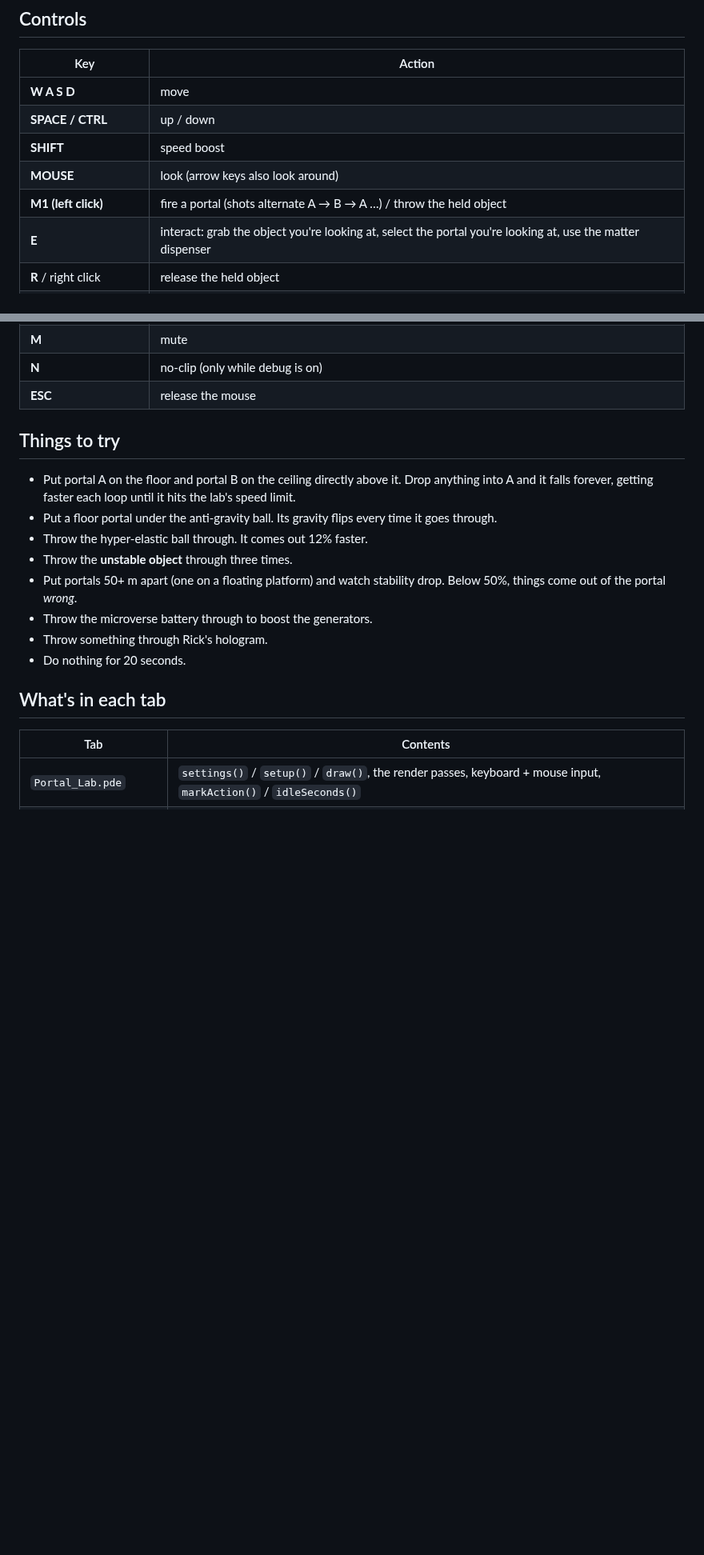
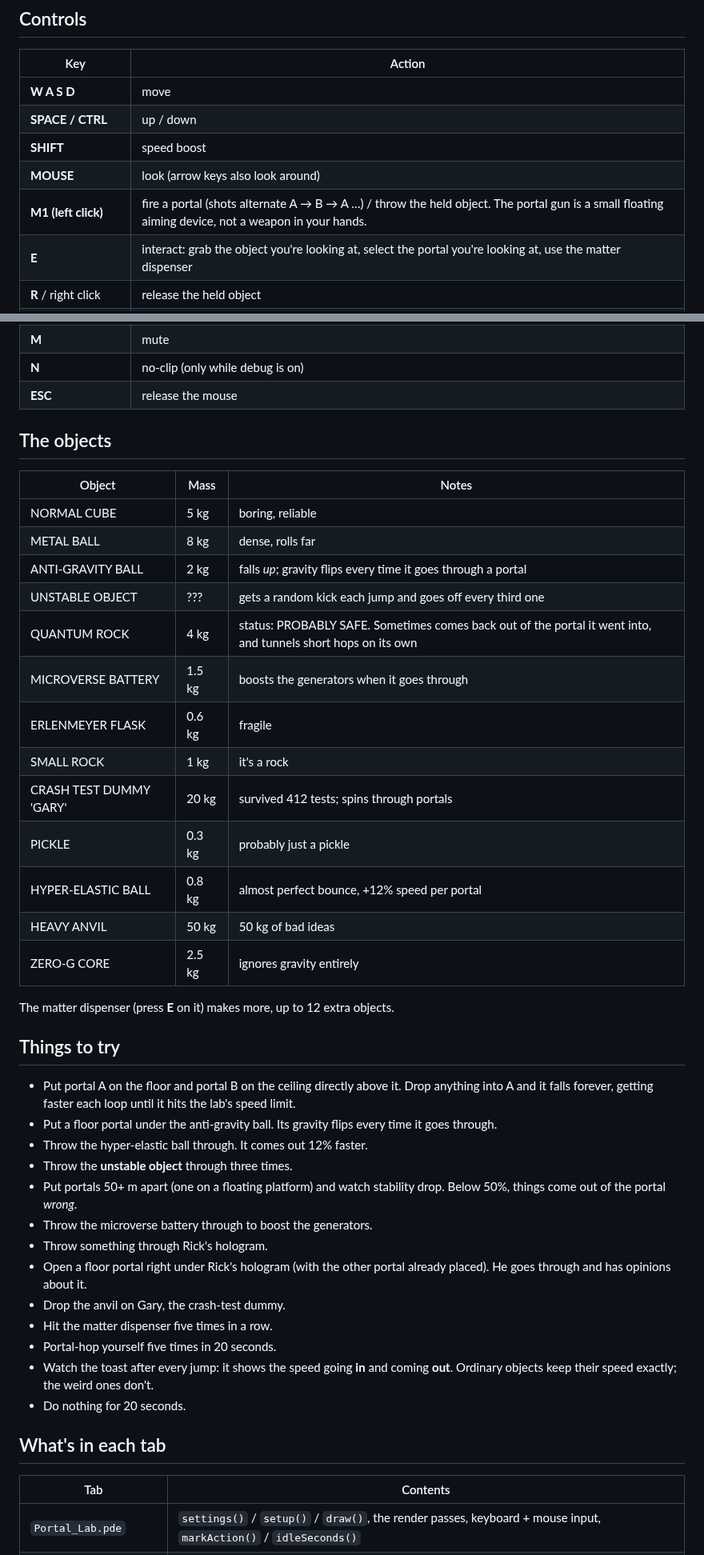
Before and after one commit to drwoo1231-svg/Jarvis, a Markdown page: Portal Lab/README.md, 2 parts joined by grey strips. Shown at 80% size. Rendered like a GitHub page; blank space fills up the shorter version.

Commit message:
Portal Lab README: objects table, new experiments, preview image
Co-Authored-By: Claude Opus 5.5 <noreply@anthropic.com>
Claude-Session: https://claude.ai/code/session_01BmTUgUkATTwSyoh1CDY6Ns

```diff
--- a/Portal Lab/README.md
+++ b/Portal Lab/README.md
@@ -30,7 +32,7 @@ without quitting.
 | **SPACE / CTRL** | up / down |
 | **SHIFT** | speed boost |
 | **MOUSE** | look (arrow keys also look around) |
-| **M1 (left click)** | fire a portal (shots alternate A → B → A …) / throw the held object |
+| **M1 (left click)** | fire a portal (shots alternate A → B → A …) / throw the held object. The portal gun is a small floating aiming device, not a weapon in your hands. |
 | **E** | interact: grab the object you're looking at, select the portal you're looking at, use the matter dispenser |
 | **R** / right click | release the held object |
 | **Q / R** (or wheel) | rotate the selected portal |
@@ -42,6 +44,26 @@ without quitting.
 | **M** | mute |
 | **N** | no-clip (only while debug is on) |
 | **ESC** | release the mouse |
+
+## The objects
+
+| Object | Mass | Notes |
+|---|---|---|
+| NORMAL CUBE | 5 kg | boring, reliable |
+| METAL BALL | 8 kg | dense, rolls far |
+| ANTI-GRAVITY BALL | 2 kg | falls *up*; gravity flips every time it goes through a portal |
+| UNSTABLE OBJECT | ??? | gets a random kick each jump and goes off every third one |
+| QUANTUM ROCK | 4 kg | status: PROBABLY SAFE. Sometimes comes back out of the portal it went into, and tunnels short hops on its own |
+| MICROVERSE BATTERY | 1.5 kg | boosts the generators when it goes through |
+| ERLENMEYER FLASK | 0.6 kg | fragile |
+| SMALL ROCK | 1 kg | it's a rock |
+| CRASH TEST DUMMY 'GARY' | 20 kg | survived 412 tests; spins through portals |
+| PICKLE | 0.3 kg | probably just a pickle |
+| HYPER-ELASTIC BALL | 0.8 kg | almost perfect bounce, +12% speed per portal |
+| HEAVY ANVIL | 50 kg | 50 kg of bad ideas |
+| ZERO-G CORE | 2.5 kg | ignores gravity entirely |
+
+The matter dispenser (press **E** on it) makes more, up to 12 extra objects.
 
 ## Things to try
 
@@ -56,6 +78,13 @@ without quitting.
   drop. Below 50%, things come out of the portal *wrong*.
 - Throw the microverse battery through to boost the generators.
 - Throw something through Rick's hologram.
+- Open a floor portal right under Rick's hologram (with the other portal
+  already placed). He goes through and has opinions about it.
+- Drop the anvil on Gary, the crash-test dummy.
+- Hit the matter dispenser five times in a row.
+- Portal-hop yourself five times in 20 seconds.
+- Watch the toast after every jump: it shows the speed going **in** and coming
+  **out**. Ordinary objects keep their speed exactly; the weird ones don't.
 - Do nothing for 20 seconds.
 
 ## What's in each tab
```
Also changed, not shown: other parts of Portal Lab/README.md (+10 -4 lines), Portal Lab/preview.png (added).
